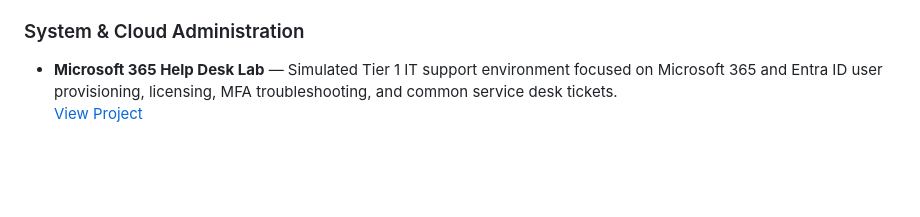
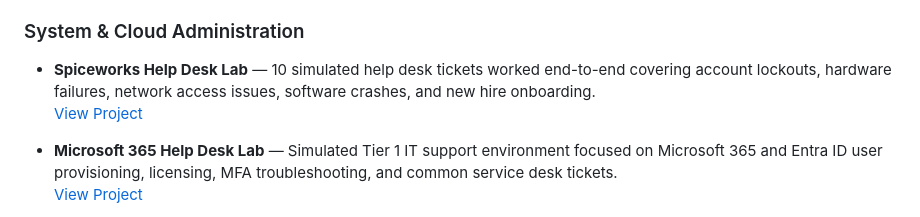
Before and after one commit to Melvin79m/Melvin79m, a Markdown page: README.md, the part around the change. Rendered like a GitHub page; blank space fills up the shorter version.

Commit message:
Add Spiceworks Help Desk Lab link to main README

```diff
--- a/README.md
+++ b/README.md
@@ -17,6 +17,9 @@ This repository is organized into distinct sections documenting my hands-on IT,
   [View Project](./NewActiveDirectoryLab/README.md)
 
 ### System & Cloud Administration
+
+* **Spiceworks Help Desk Lab** — 10 simulated help desk tickets worked end-to-end covering account lockouts, hardware failures, network access issues, software crashes, and new hire onboarding.
+  [View Project](./SpiceworksHelpDeskLab/README.md)
 
 * **Microsoft 365 Help Desk Lab** — Simulated Tier 1 IT support environment focused on Microsoft 365 and Entra ID user provisioning, licensing, MFA troubleshooting, and common service desk tickets.
   [View Project](./Microsoft-365-Helpdesk-Lab/README.md)
```
